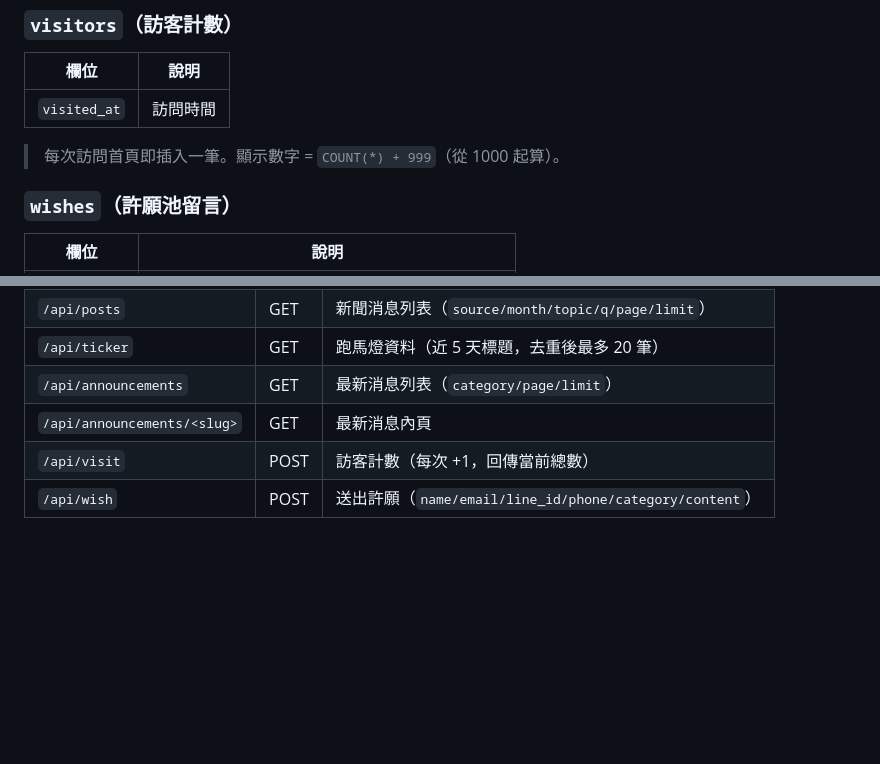
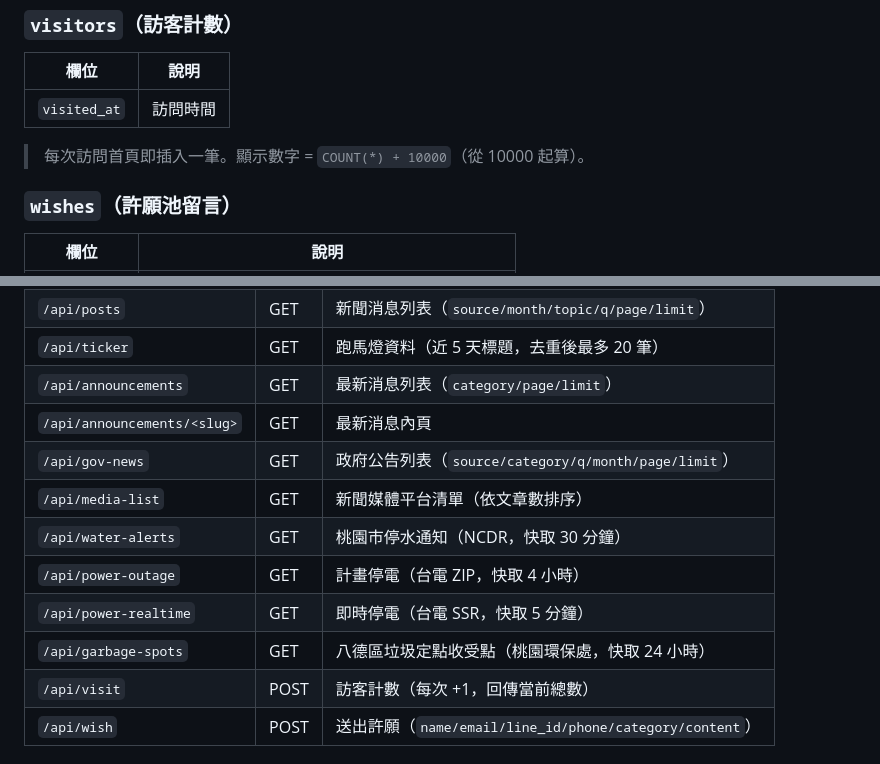
Before and after one commit to navi-kent/ba-de, a Markdown page: README.md, 2 parts joined by grey strips. GitHub-like rendering; blank space fills up the shorter version.

Commit message:
docs: 修正訪客計數基數、補齊民生資訊 API 文件
Co-Authored-By: Claude Sonnet 4.6 <noreply@anthropic.com>

```diff
--- a/README.md
+++ b/README.md
@@ -291,7 +291,7 @@ news_keywords:
 |------|------|
 | `visited_at` | 訪問時間 |
 
-> 每次訪問首頁即插入一筆。顯示數字 = `COUNT(*) + 999`（從 1000 起算）。
+> 每次訪問首頁即插入一筆。顯示數字 = `COUNT(*) + 10000`（從 10000 起算）。
 
 ### `wishes`（許願池留言）
 
@@ -386,6 +386,12 @@ news_keywords:
 | `/api/ticker` | GET | 跑馬燈資料（近 5 天標題，去重後最多 20 筆） |
 | `/api/announcements` | GET | 最新消息列表（`category/page/limit`） |
 | `/api/announcements/<slug>` | GET | 最新消息內頁 |
+| `/api/gov-news` | GET | 政府公告列表（`source/category/q/month/page/limit`） |
+| `/api/media-list` | GET | 新聞媒體平台清單（依文章數排序） |
+| `/api/water-alerts` | GET | 桃園市停水通知（NCDR，快取 30 分鐘） |
+| `/api/power-outage` | GET | 計畫停電（台電 ZIP，快取 4 小時） |
+| `/api/power-realtime` | GET | 即時停電（台電 SSR，快取 5 分鐘） |
+| `/api/garbage-spots` | GET | 八德區垃圾定點收受點（桃園環保處，快取 24 小時） |
 | `/api/visit` | POST | 訪客計數（每次 +1，回傳當前總數） |
 | `/api/wish` | POST | 送出許願（`name/email/line_id/phone/category/content`） |
 
```
